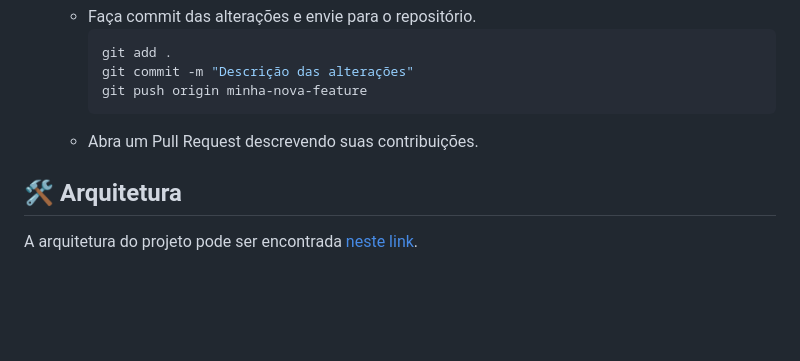
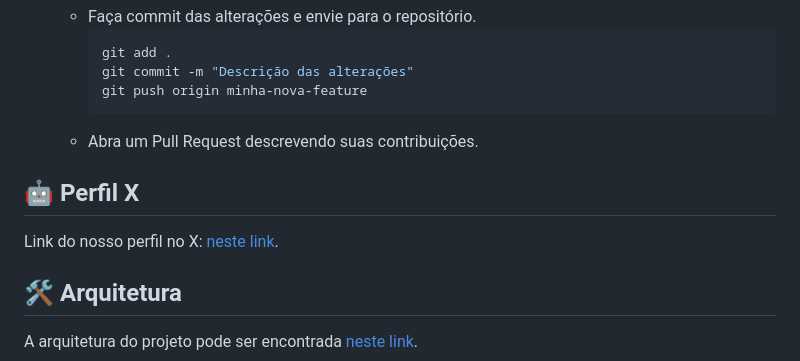
Before and after one commit to unb-mds/DFemObras, a Markdown page: README.md, the part around the change. GitHub-like rendering; blank space fills up the shorter version.

Commit message:
docs: Adição do link do perfil do X no Readme

````diff
--- a/README.md
+++ b/README.md
@@ -112,6 +112,9 @@ Certifique-se de ter as seguintes ferramentas instaladas:
      ```
    - Abra um Pull Request descrevendo suas contribuições.
 
+## 🤖 Perfil X
+Link do nosso perfil no X: [neste link](https://x.com/DFemObras).
+
 ## 🛠️ Arquitetura
 A arquitetura do projeto pode ser encontrada [neste link](https://unb-mds.github.io/2024-2-Squad07/arquitetura).
 
````
